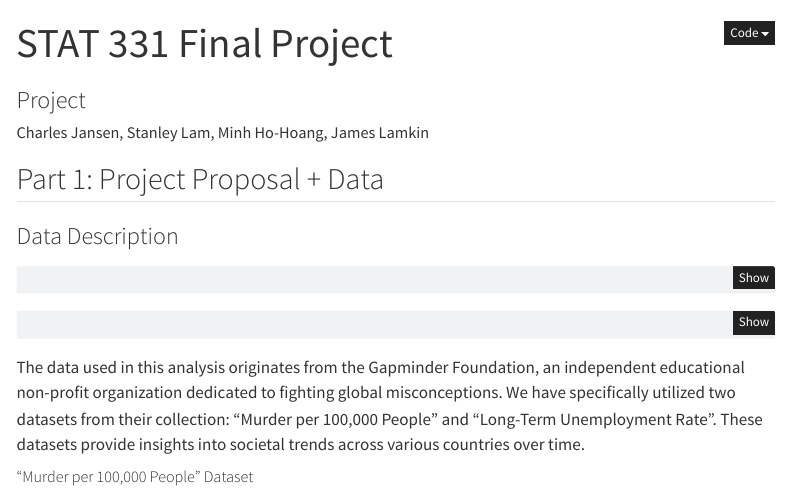
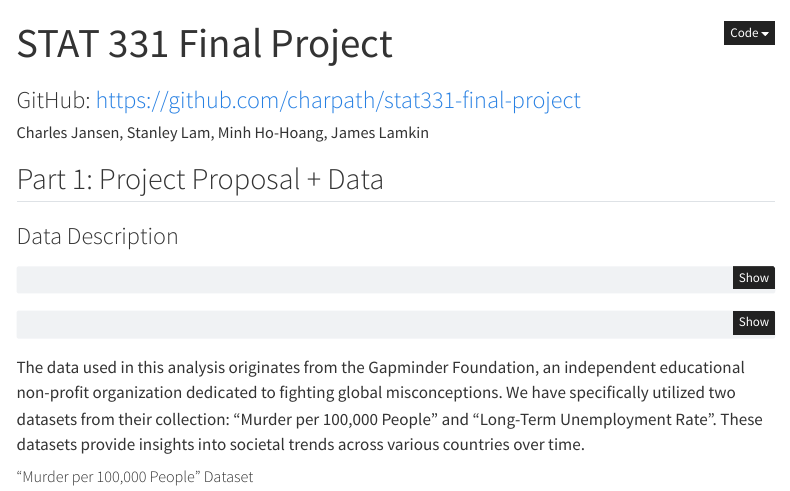
Before and after one commit to charpath/stat331-final-project, a Quarto document (finalproject.qmd): the page in a window 1100 px wide, from its top. Rendered offline with R 4.5, knitr and Pandoc in place of Quarto, with nearby package versions; some code elsewhere in the file could not run offline; menus at the side of the page are left out.

Commit message:
Added github link

```diff
--- a/finalproject.qmd
+++ b/finalproject.qmd
@@ -1,6 +1,6 @@
 ---
 title: "STAT 331 Final Project"
-subtitle: "Project"
+subtitle: "GitHub: https://github.com/charpath/stat331-final-project"
 author: "Charles Jansen, Stanley Lam, Minh Ho-Hoang, James Lamkin"
 format:
   html:
```
